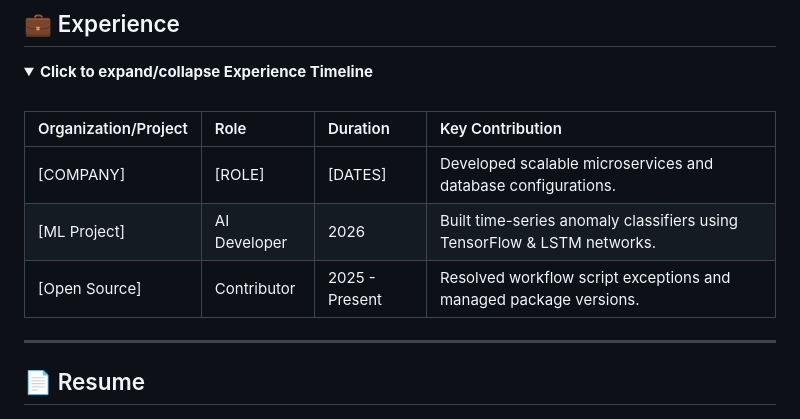
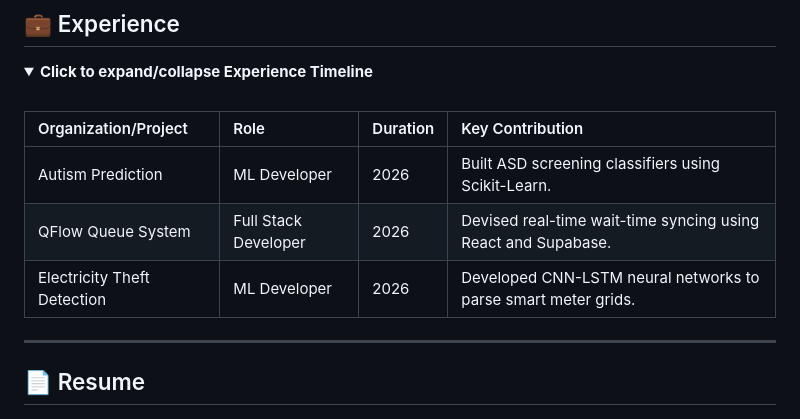
Before and after one commit to gsaketh2006/gsaketh2006, a Markdown page: README.md, the part around one of its changes. Rendered like a GitHub page.

Commit message:
feat: customize profile README with Saketh's actual details

```diff
--- a/README.md
+++ b/README.md
@@ -125,8 +121,8 @@ I am a B.Tech Computer Science Engineering student specializing in **Artificial
 | Organization/Project | Role | Duration | Key Contribution |
 | :--- | :--- | :--- | :--- |
-| [COMPANY] | [ROLE] | [DATES] | Developed scalable microservices and database configurations. |
-| [ML Project] | AI Developer | 2026 | Built time-series anomaly classifiers using TensorFlow &amp; LSTM networks. |
-| [Open Source] | Contributor | 2025 - Present | Resolved workflow script exceptions and managed package versions. |
+| Autism Prediction | ML Developer | 2026 | Built ASD screening classifiers using Scikit-Learn. |
+| QFlow Queue System | Full Stack Developer | 2026 | Devised real-time wait-time syncing using React and Supabase. |
+| Electricity Theft Detection | ML Developer | 2026 | Developed CNN-LSTM neural networks to parse smart meter grids. |
 
 </details>
 
```
Also changed, not shown: other parts of README.md (+14 -20 lines).
